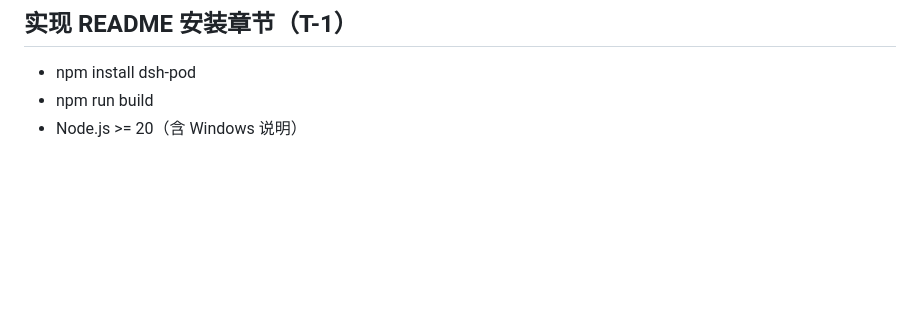
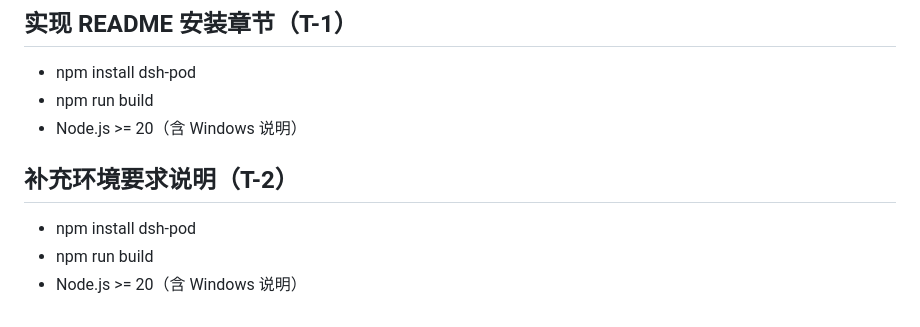
Before and after one commit to QIU0826/dsh-pod, a Markdown page: README.md, the part around the change. Rendered like a GitHub page; blank space fills up the shorter version.

Commit message:
[demo] T-2 补充环境要求说明

```diff
--- a/README.md
+++ b/README.md
@@ -329,3 +329,10 @@ MIT
 - npm install dsh-pod
 - npm run build
 - Node.js >= 20（含 Windows 说明）
+
+
+## 补充环境要求说明（T-2）
+
+- npm install dsh-pod
+- npm run build
+- Node.js >= 20（含 Windows 说明）
```
